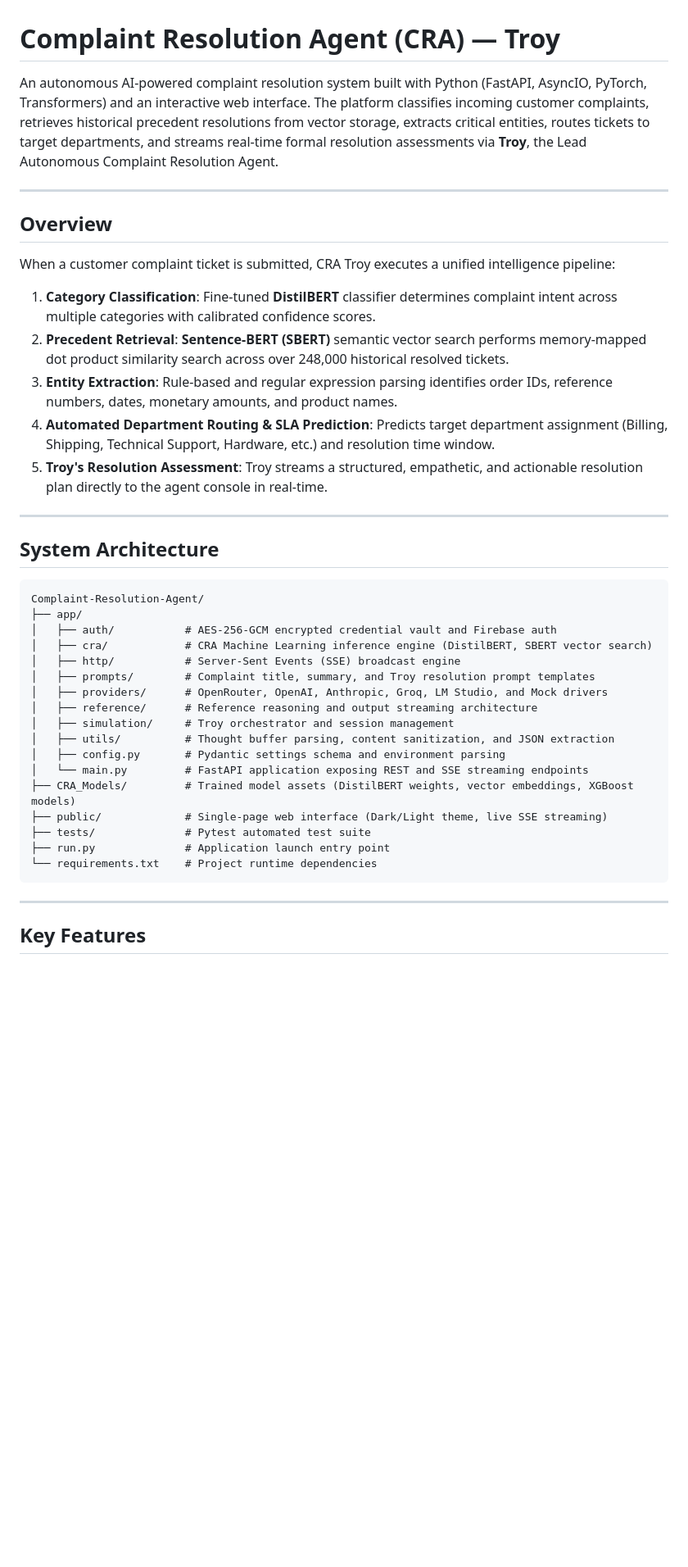
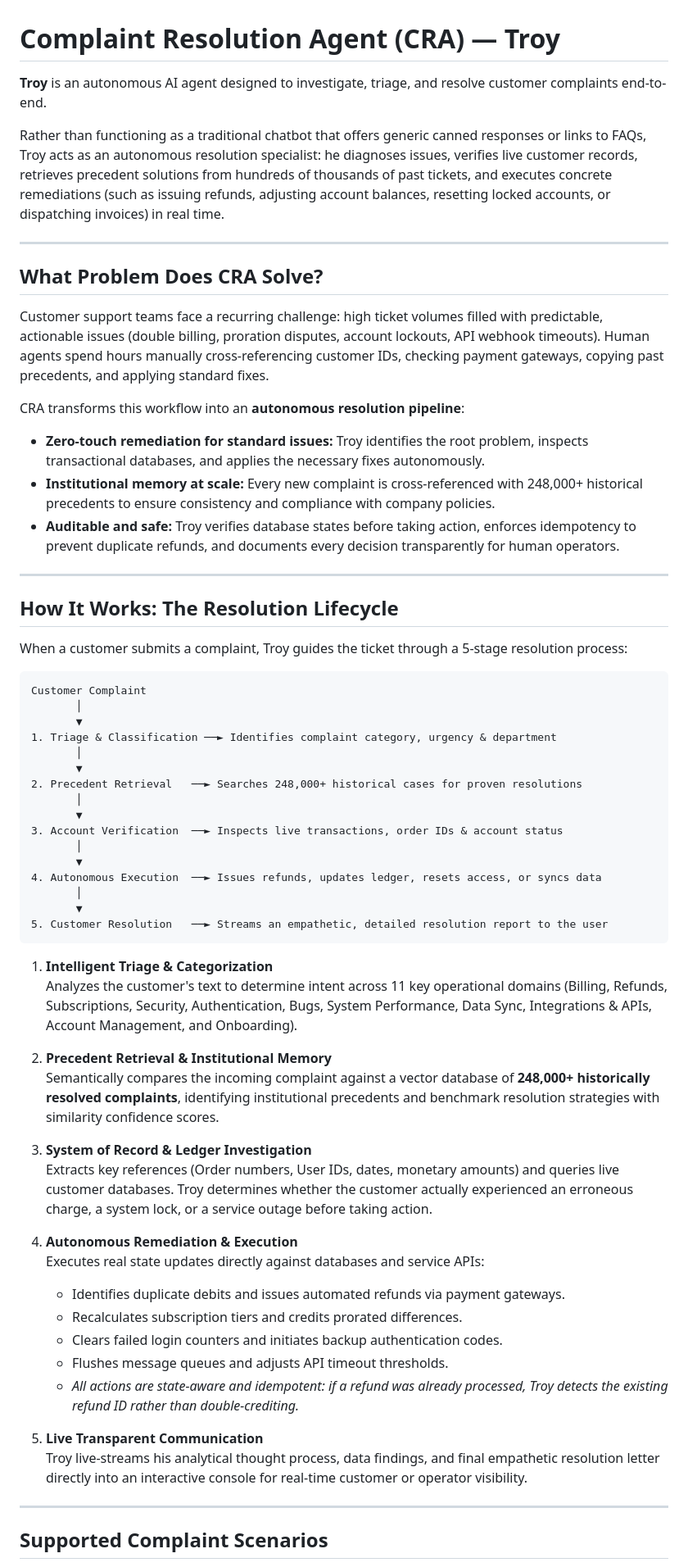
Before and after one commit to Pragadeesh-13/CRA, a Markdown page: README.md, the part around one of its changes. Shown at 82% size. Rendered like a GitHub page; blank space fills up the shorter version.

````diff
--- a/README.md
+++ b/README.md
@@ -1,44 +1,66 @@
 # Complaint Resolution Agent (CRA) — Troy
 
-An autonomous AI-powered complaint resolution system built with Python (FastAPI, AsyncIO, PyTorch, Transformers) and an interactive web interface. The platform classifies incoming customer complaints, retrieves historical precedent resolutions from vector storage, extracts critical entities, routes tickets to target departments, and streams real-time formal resolution assessments via **Troy**, the Lead Autonomous Complaint Resolution Agent.
+**Troy** is an autonomous AI agent designed to investigate, triage, and resolve customer complaints end-to-end.
+
+Rather than functioning as a traditional chatbot that offers generic canned responses or links to FAQs, Troy acts as an autonomous resolution specialist: he diagnoses issues, verifies live customer records, retrieves precedent solutions from hundreds of thousands of past tickets, and executes concrete remediations (such as issuing refunds, adjusting account balances, resetting locked accounts, or dispatching invoices) in real time.
 
 ---
 
-## Overview
+## What Problem Does CRA Solve?
 
-When a customer complaint ticket is submitted, CRA Troy executes a unified intelligence pipeline:
+Customer support teams face a recurring challenge: high ticket volumes filled with predictable, actionable issues (double billing, proration disputes, account lockouts, API webhook timeouts). Human agents spend hours manually cross-referencing customer IDs, checking payment gateways, copying past precedents, and applying standard fixes.
 
-1. **Category Classification**: Fine-tuned **DistilBERT** classifier determines complaint intent across multiple categories with calibrated confidence scores.
-2. **Precedent Retrieval**: **Sentence-BERT (SBERT)** semantic vector search performs memory-mapped dot product similarity search across over 248,000 historical resolved tickets.
-3. **Entity Extraction**: Rule-based and regular expression parsing identifies order IDs, reference numbers, dates, monetary amounts, and product names.
-4. **Automated Department Routing & SLA Prediction**: Predicts target department assignment (Billing, Shipping, Technical Support, Hardware, etc.) and resolution time window.
-5. **Troy's Resolution Assessment**: Troy streams a structured, empathetic, and actionable resolution plan directly to the agent console in real-time.
+CRA transforms this workflow into an **autonomous resolution pipeline**:
+- **Zero-touch remediation for standard issues:** Troy identifies the root problem, inspects transactional databases, and applies the necessary fixes autonomously.
+- **Institutional memory at scale:** Every new complaint is cross-referenced with 248,000+ historical precedents to ensure consistency and compliance with company policies.
+- **Auditable and safe:** Troy verifies database states before taking action, enforces idempotency to prevent duplicate refunds, and documents every decision transparently for human operators.
 
 ---
 
-## System Architecture
+## How It Works: The Resolution Lifecycle
+
+When a customer submits a complaint, Troy guides the ticket through a 5-stage resolution process:
 
 ```
-Complaint-Resolution-Agent/
-├── app/
-│   ├── auth/           # AES-256-GCM encrypted credential vault and Firebase auth
-│   ├── cra/            # CRA Machine Learning inference engine (DistilBERT, SBERT vector search)
-│   ├── http/           # Server-Sent Events (SSE) broadcast engine
-│   ├── prompts/        # Complaint title, summary, and Troy resolution prompt templates
-│   ├── providers/      # OpenRouter, OpenAI, Anthropic, Groq, LM Studio, and Mock drivers
-│   ├── reference/      # Reference reasoning and output streaming architecture
-│   ├── simulation/     # Troy orchestrator and session management
-│   ├── utils/          # Thought buffer parsing, content sanitization, and JSON extraction
-│   ├── config.py       # Pydantic settings schema and environment parsing
-│   └── main.py         # FastAPI application exposing REST and SSE streaming endpoints
-├── CRA_Models/         # Trained model assets (DistilBERT weights, vector embeddings, XGBoost models)
-├── public/             # Single-page web interface (Dark/Light theme, live SSE streaming)
-├── tests/              # Pytest automated test suite
-├── run.py              # Application launch entry point
-└── requirements.txt    # Project runtime dependencies
+Customer Complaint
+       │
+       ▼
+1. Triage & Classification ──► Identifies complaint category, urgency & department
+       │
+       ▼
+2. Precedent Retrieval   ──► Searches 248,000+ historical cases for proven resolutions
+       │
+       ▼
+3. Account Verification  ──► Inspects live transactions, order IDs & account status
+       │
+       ▼
+4. Autonomous Execution  ──► Issues refunds, updates ledger, resets access, or syncs data
+       │
+       ▼
+5. Customer Resolution   ──► Streams an empathetic, detailed resolution report to the user
 ```
+
+1. **Intelligent Triage & Categorization**
+   Analyzes the customer's text to determine intent across 11 key operational domains (Billing, Refunds, Subscriptions, Security, Authentication, Bugs, System Performance, Data Sync, Integrations & APIs, Account Management, and Onboarding).
+
+2. **Precedent Retrieval & Institutional Memory**
+   Semantically compares the incoming complaint against a vector database of **248,000+ historically resolved complaints**, identifying institutional precedents and benchmark resolution strategies with similarity confidence scores.
+
+3. **System of Record & Ledger Investigation**
+   Extracts key references (Order numbers, User IDs, dates, monetary amounts) and queries live customer databases. Troy determines whether the customer actually experienced an erroneous charge, a system lock, or a service outage before taking action.
+
+4. **Autonomous Remediation & Execution**
+   Executes real state updates directly against databases and service APIs:
+   - Identifies duplicate debits and issues automated refunds via payment gateways.
+   - Recalculates subscription tiers and credits prorated differences.
+   - Clears failed login counters and initiates backup authentication codes.
+   - Flushes message queues and adjusts API timeout thresholds.
+   - *All actions are state-aware and idempotent: if a refund was already processed, Troy detects the existing refund ID rather than double-crediting.*
+
+5. **Live Transparent Communication**
+   Troy live-streams his analytical thought process, data findings, and final empathetic resolution letter directly into an interactive console for real-time customer or operator visibility.
 
 ---
 
-## Key Features
+## Supported Complaint Scenarios
 
````
Also changed, not shown: other parts of README.md (+45 -51 lines).
